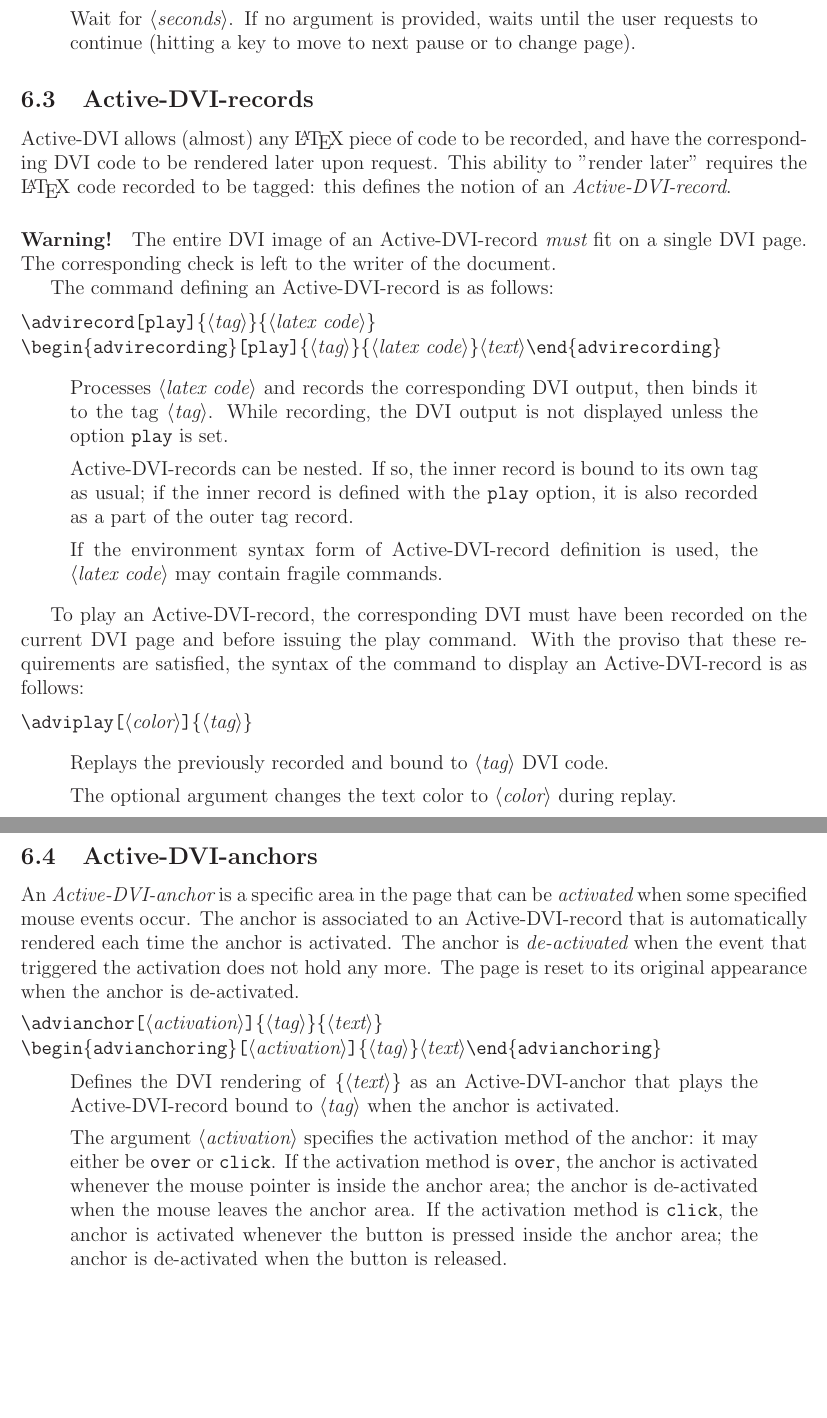
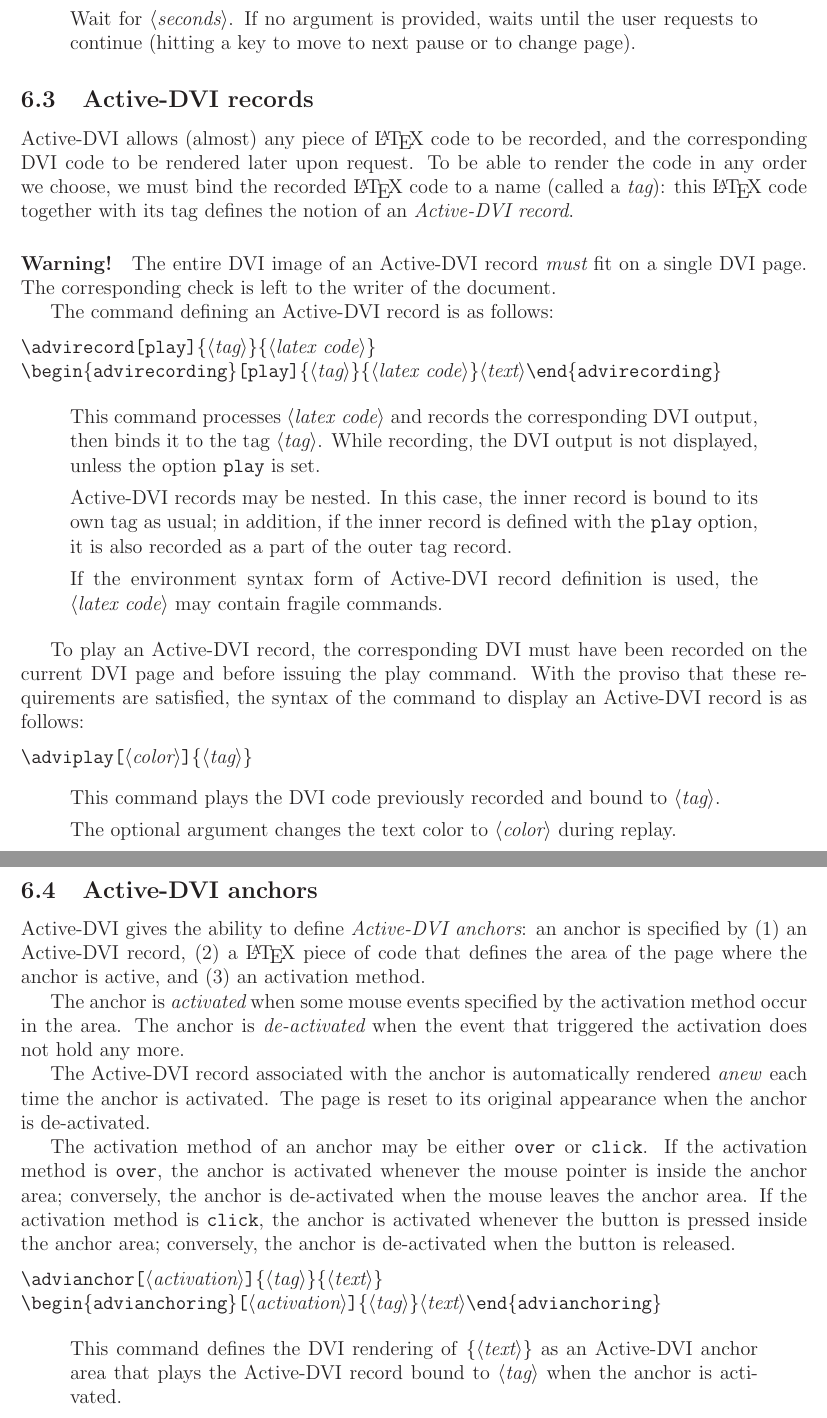
Before and after one commit to diremy/advi, a LaTeX paper (doc/manual.tex): two parts of pages 13 and 14 of 32, joined at a grey line, cut so that both start at the same text, the shorter picture padded with empty space. Compiled offline with LaTeX, dvips and Ghostscript; the source files are stored in an older character set and shown here as Unicode.

Commit message:
Review for anchors and records.

```diff
--- a/doc/manual.tex
+++ b/doc/manual.tex
@@ -675,19 +675,20 @@ user requests to continue (hitting a key to move to next pause or to
 change page).
 \end{quote}
 
-\subsection{{\ActiveDVI}-records}
-
-{\ActiveDVI} allows (almost) any {\LaTeX} piece of code to be
-recorded, and have the corresponding DVI code to be rendered later
-upon request. This ability to "render later" requires the {\LaTeX}
-code recorded to be tagged: this defines the notion of an {\em
-{\ActiveDVI}-record}.
-
-\paragraph{Warning!} The entire DVI image of an {\ActiveDVI}-record
+\subsection{{\ActiveDVI} records}
+
+{\ActiveDVI} allows (almost) any piece of {\LaTeX} code to be
+recorded, and the corresponding DVI code to be rendered later upon
+request. To be able to render the code in any order we choose, we must
+bind the recorded {\LaTeX} code to a name (called a {\em tag}): this
+{\LaTeX} code together with its tag defines the notion of an {\em
+{\ActiveDVI} record}.
+
+\paragraph{Warning!} The entire DVI image of an {\ActiveDVI} record
 {\em must} fit on a single DVI page. The corresponding check is left
 to the writer of the document.
 
-The command defining an {\ActiveDVI}-record is as follows:
+The command defining an {\ActiveDVI} record is as follows:
 
 \medskip\noindent
 \docdef \advirecord \doctt{[play]}\docarg{tag}\docarg{latex code}
@@ -695,42 +696,57 @@ The command defining an {\ActiveDVI}-record is as follows:
 \docdef \begin\doctt{\{advirecording\}}%
 \doctt{[play]}\docarg{tag}\docarg{latex code}%
 \docid {text}\docdef \end\doctt{\{advirecording\}}
-\begin{quote}
-Processes \docid{latex code} and records the corresponding DVI output,
-then binds it to the tag \docid{tag}. While recording, the DVI output is
-not displayed unless the option \doctt{play} is set.
-
-{\ActiveDVI}-records can be nested. If so, the inner record is bound
-to its own tag as usual; if the inner record is defined with the
-\doctt{play} option, it is also recorded as a part of the outer tag
-record.
-
-If the environment syntax form of {\ActiveDVI}-record definition is
+
+\begin{quote}
+This command processes \docid{latex code} and records the
+corresponding DVI output, then binds it to the tag \docid{tag}. While
+recording, the DVI output is not displayed, unless the option
+\doctt{play} is set.
+
+{\ActiveDVI} records may be nested. In this case, the inner record is
+bound to its own tag as usual; in addition, if the inner record is
+defined with the \doctt{play} option, it is also recorded as a part of
+the outer tag record.
+
+If the environment syntax form of {\ActiveDVI} record definition is
 used, the \docid{latex code} may contain fragile commands.
 \end{quote}
 
-To play an {\ActiveDVI}-record, the corresponding DVI must have been
+To play an {\ActiveDVI} record, the corresponding DVI must have been
 recorded on the current DVI page and before issuing the play command.
 With the proviso that these requirements are satisfied, the syntax of
-the command to display an {\ActiveDVI}-record is as follows:
+the command to display an {\ActiveDVI} record is as follows:
 
 \medskip\noindent
 \docdef \adviplay\docopt{color}\docarg{tag}
 \begin{quote}
-Replays the previously recorded and bound to \docid{tag} DVI code.
+This command plays the DVI code previously recorded and bound to \docid{tag}.
 
 The optional argument changes the text color to \docid{color} during replay.
 \end{quote}
 
-\subsection{{\ActiveDVI}-anchors}
-
-An {\em {\ActiveDVI}-anchor} is a specific area in the page that can
-be {\em activated} when some specified mouse events occur.  The anchor
-is associated to an {\ActiveDVI}-record that is automatically rendered
-each time the anchor is activated. The anchor is {\em de-activated}
-when the event that triggered the activation does not hold any
-more. The page is reset to its original appearance when the anchor is
-de-activated.
+\subsection{{\ActiveDVI} anchors}
+
+{\ActiveDVI} gives the ability to define {\em {\ActiveDVI}
+anchors}: an anchor is specified by (1) an {\ActiveDVI} record, (2) a {\LaTeX}
+piece of code that defines the area of the page where the anchor is
+active, and (3) an activation method.
+
+The anchor is {\em activated} when some mouse events specified by the
+activation method occur in the area. The anchor is {\em de-activated}
+when the event that triggered the activation does not hold any more.
+
+The {\ActiveDVI} record associated with the anchor is automatically
+rendered \emph{anew} each time the anchor is activated.  The page is
+reset to its original appearance when the anchor is de-activated.
+
+The activation method of an anchor may be either \doctt{over} or
+\doctt{click}. If the activation method is \doctt{over}, the anchor is
+activated whenever the mouse pointer is inside the anchor area;
+conversely, the anchor is de-activated when the mouse leaves the
+anchor area. If the activation method is \doctt{click}, the anchor is
+activated whenever the button is pressed inside the anchor area;
+conversely, the anchor is de-activated when the button is released.
 
 \medskip\noindent
 \docdef \advianchor\docopt{activation}\docarg{tag}\docarg{text}
@@ -739,18 +755,12 @@ de-activated.
 \docid {text}\docdef \end\doctt{\{advianchoring\}}
 
 \begin{quote}
-Defines the DVI rendering of \docarg{text} as an {\ActiveDVI}-anchor
-that plays the {\ActiveDVI}-record bound to \docid{tag} when the anchor is
-activated.
+This command defines the DVI rendering of \docarg{text} as an
+{\ActiveDVI} anchor area that plays the {\ActiveDVI} record bound to
+\docid{tag} when the anchor is activated.
 
 The argument \docid{activation} specifies the activation method of the
-anchor: it may either be \doctt{over} or \doctt{click}. If the
-activation method is \doctt{over}, the anchor is activated whenever the
-mouse pointer is inside the anchor area; the anchor is de-activated when
-the mouse leaves the anchor area. If the activation method is
-\doctt{click}, the anchor is activated whenever the button is pressed inside
-the anchor area; the anchor is de-activated when the button is
-released.
+anchor.
 
 If the environment syntax form is used, \docid{text} may contain
 fragile commands.
```
